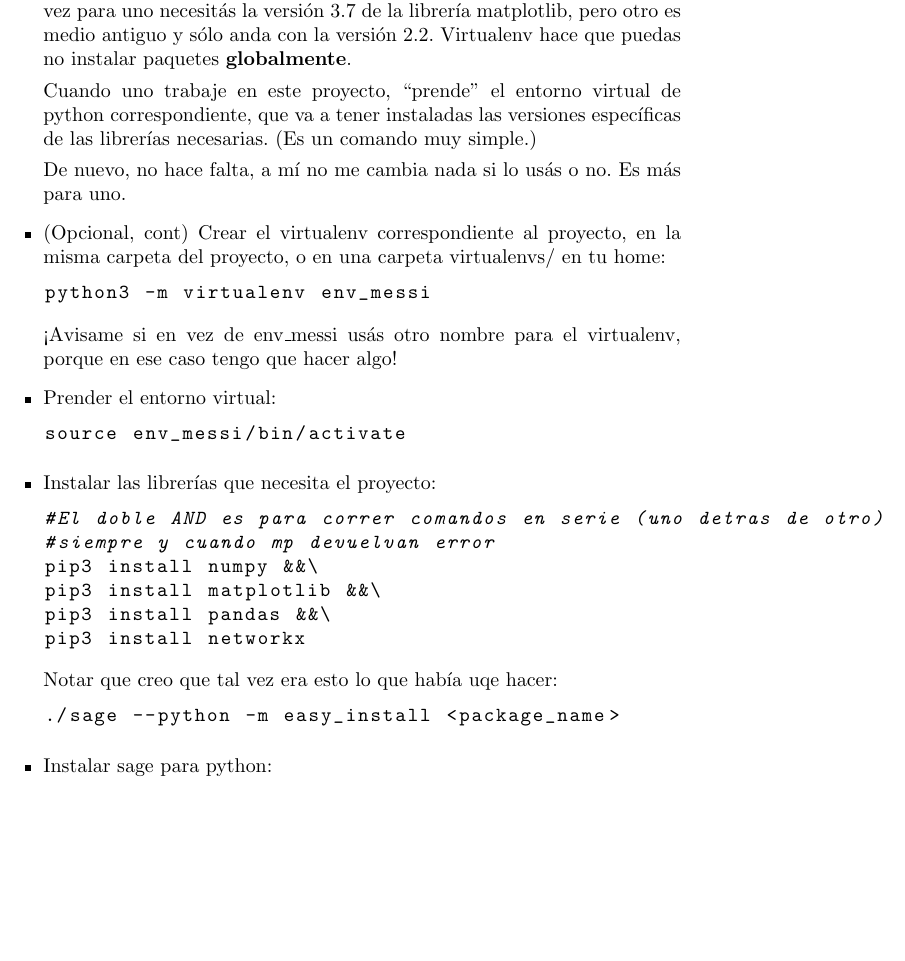
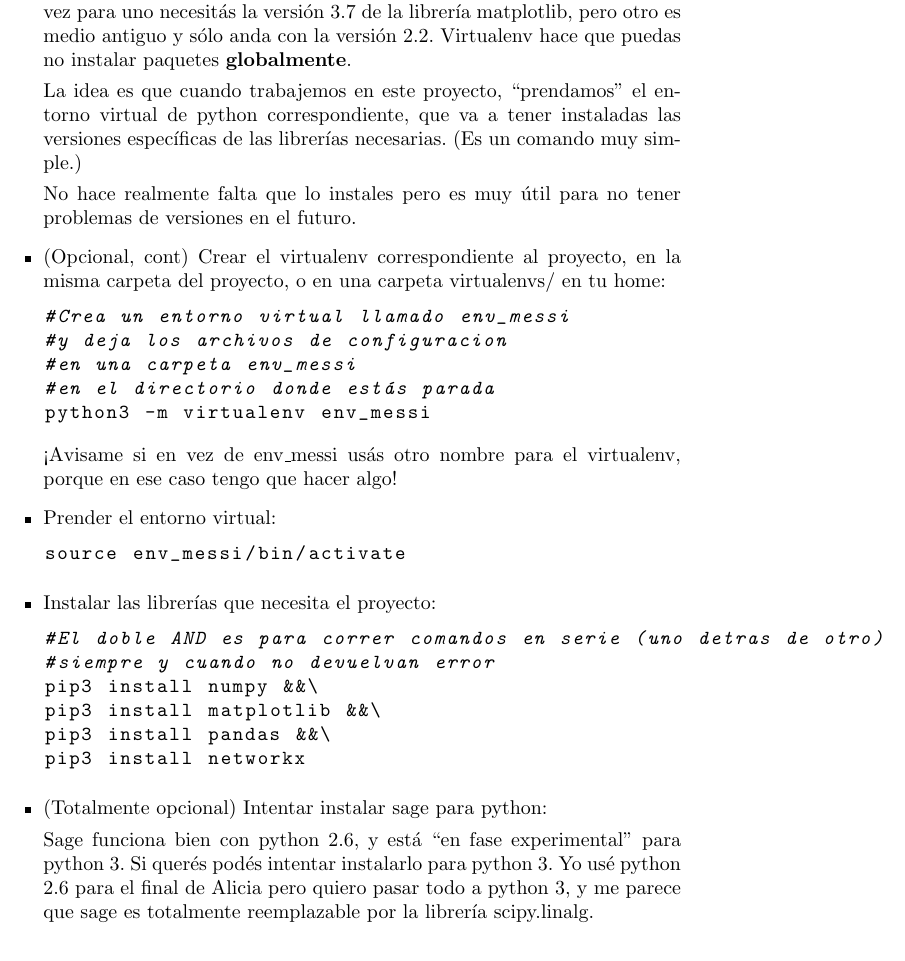
Before and after one commit to billy-mosse/MESSI, a LaTeX document (instructions/spanish_instructions.tex): part of page 2 of 3, cut so that both start at the same text, the shorter picture padded with empty space. Compiled offline with pdfLaTeX.

Commit message:
Finished first version of spanish instructions

```diff
--- a/instructions/spanish_instructions.tex
+++ b/instructions/spanish_instructions.tex
@@ -96,13 +96,17 @@ python3 -m pip install --user virtualenv
 
 Virtualenv sirve para cuando tenés más de un proyecto en python. Tal vez para uno necesitás la versión 3.7 de la librería matplotlib, pero otro es medio antiguo y sólo anda con la versión 2.2. Virtualenv hace que puedas no instalar paquetes \textbf{globalmente}.
 
-Cuando uno trabaje en este proyecto, \say{prende} el entorno virtual de python correspondiente, que va a tener instaladas las versiones específicas de las librerías necesarias. (Es un comando muy simple.)
+La idea es que cuando trabajemos en este proyecto, \say{prendamos} el entorno virtual de python correspondiente, que va a tener instaladas las versiones específicas de las librerías necesarias. (Es un comando muy simple.)
 
-De nuevo, no hace falta, a mí no me cambia nada si lo usás o no. Es más para uno.
+No hace realmente falta que lo instales pero es muy útil para no tener problemas de versiones en el futuro.
 
 \item (Opcional, cont) Crear el virtualenv correspondiente al proyecto, en la misma carpeta del proyecto, o en una carpeta virtualenvs/ en tu home:
 
 \begin{lstlisting}
+#Crea un entorno virtual llamado env_messi
+#y deja los archivos de configuracion
+#en una carpeta env_messi
+#en el directorio donde estás parada
 python3 -m virtualenv env_messi
 \end{lstlisting}
 
@@ -118,20 +122,23 @@ source env_messi/bin/activate
 
 \begin{lstlisting}
 #El doble AND es para correr comandos en serie (uno detras de otro)
-#siempre y cuando mp devuelvan error
+#siempre y cuando no devuelvan error
 pip3 install numpy &&\
 pip3 install matplotlib &&\
 pip3 install pandas &&\
 pip3 install networkx
 \end{lstlisting}
 
-Notar que creo que tal vez era esto lo que había uqe hacer:
+%Notar que creo que tal vez era esto lo que había uqe hacer:
 
-\begin{lstlisting}
-./sage --python -m easy_install <package_name>
-\end{lstlisting}
+%\begin{lstlisting}
+%./sage --python -m easy_install <package_name>
+%\end{lstlisting}
 
-\item Instalar sage para python:
+\item (Totalmente opcional) Intentar instalar sage para python:
+
+
+Sage funciona bien con python 2.6, y está \say{en fase experimental} para python 3. Si querés podés intentar instalarlo para python 3. Yo usé python 2.6 para el final de Alicia pero quiero pasar todo a python 3, y me parece que sage es totalmente reemplazable por la librería scipy.linalg.
 
 Bajarse sage de \url{http://linorg.usp.br/sage/linux/index.html}
 
```
Also changed, not shown: instructions/spanish_instructions.pdf, instructions/spanish_instructions.tex (21 more changed lines).
